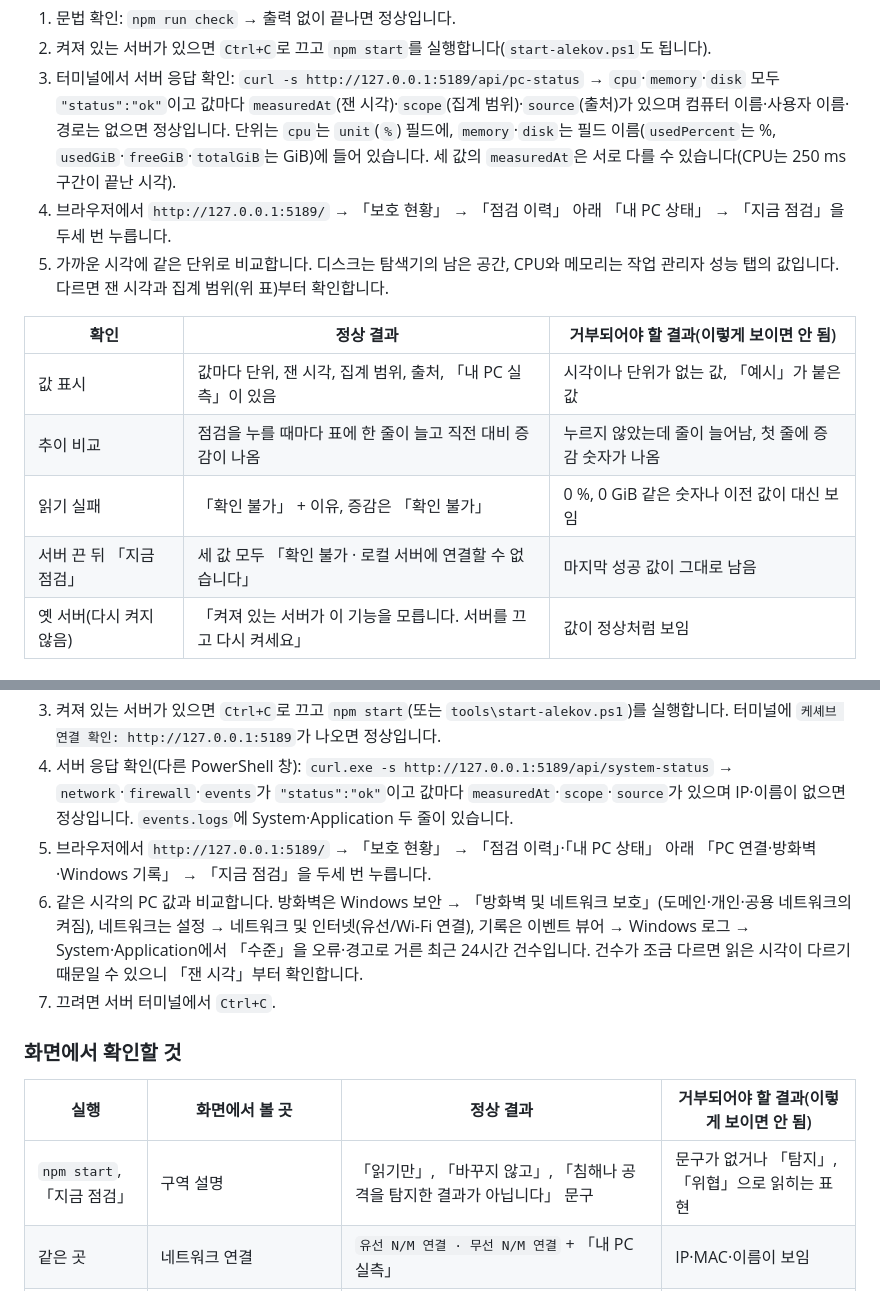
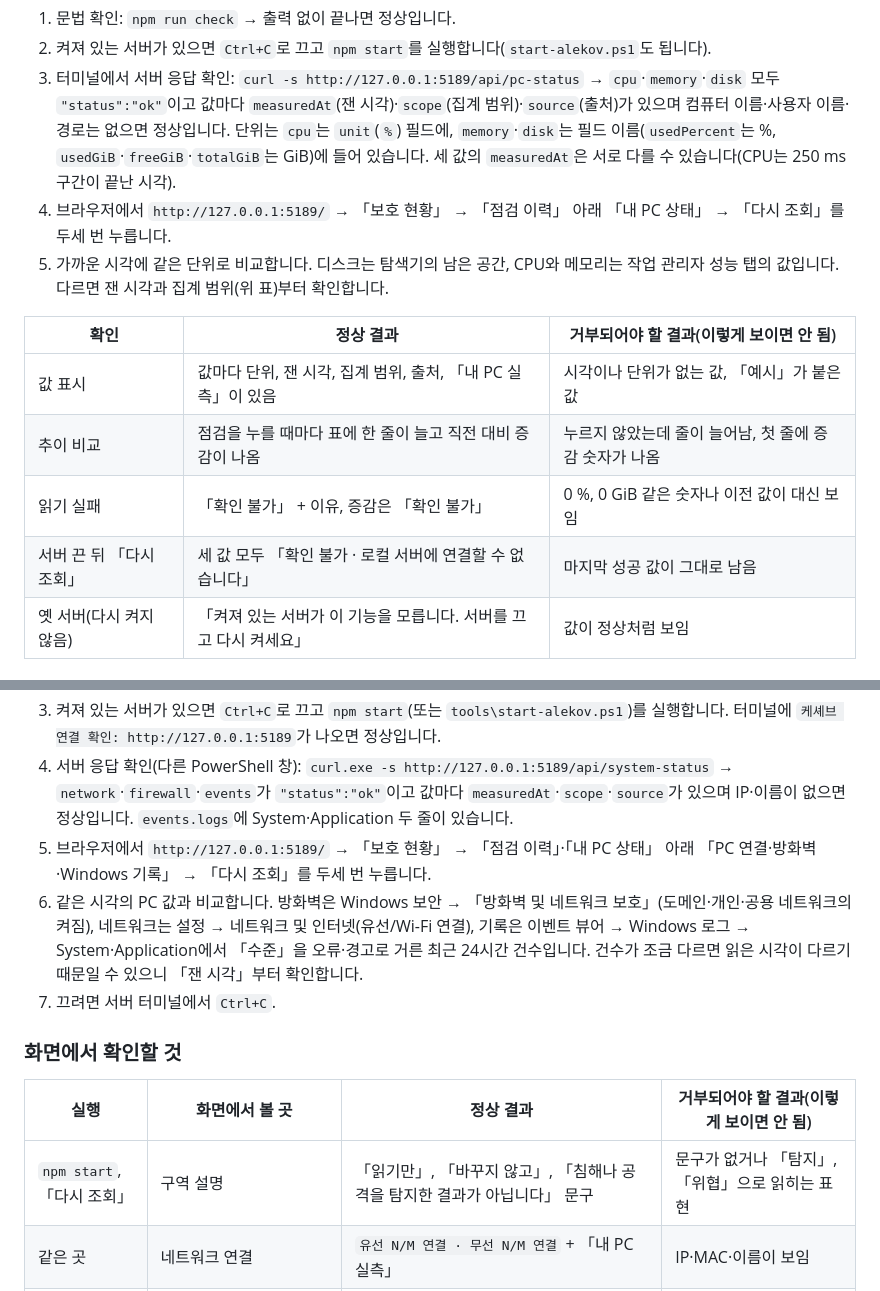
Before and after one commit to onboardingsecurity/choi-bujang-secret-vault, a Markdown page: on-client/docs/DASHBOARD_RUN.md, 2 parts joined by grey strips. Rendered like a GitHub page.

```diff
--- a/on-client/docs/DASHBOARD_RUN.md
+++ b/on-client/docs/DASHBOARD_RUN.md
@@ -109,7 +132,7 @@
 1. 문법 확인: `npm run check` → 출력 없이 끝나면 정상입니다.
 2. 켜져 있는 서버가 있으면 `Ctrl+C`로 끄고 `npm start`를 실행합니다(`start-alekov.ps1`도 됩니다).
 3. 터미널에서 서버 응답 확인: `curl -s http://127.0.0.1:5189/api/pc-status` → `cpu`·`memory`·`disk` 모두 `"status":"ok"`이고 값마다 `measuredAt`(잰 시각)·`scope`(집계 범위)·`source`(출처)가 있으며 컴퓨터 이름·사용자 이름·경로는 없으면 정상입니다. 단위는 `cpu`는 `unit`(`%`) 필드에, `memory`·`disk`는 필드 이름(`usedPercent`는 %, `usedGiB`·`freeGiB`·`totalGiB`는 GiB)에 들어 있습니다. 세 값의 `measuredAt`은 서로 다를 수 있습니다(CPU는 250 ms 구간이 끝난 시각).
-4. 브라우저에서 `http://127.0.0.1:5189/` → 「보호 현황」 → 「점검 이력」 아래 「내 PC 상태」 → 「지금 점검」을 두세 번 누릅니다.
+4. 브라우저에서 `http://127.0.0.1:5189/` → 「보호 현황」 → 「점검 이력」 아래 「내 PC 상태」 → 「다시 조회」를 두세 번 누릅니다.
 5. 가까운 시각에 같은 단위로 비교합니다. 디스크는 탐색기의 남은 공간, CPU와 메모리는 작업 관리자 성능 탭의 값입니다. 다르면 잰 시각과 집계 범위(위 표)부터 확인합니다.
 
 | 확인 | 정상 결과 | 거부되어야 할 결과(이렇게 보이면 안 됨) |
@@ -117,7 +140,7 @@
 | 값 표시 | 값마다 단위, 잰 시각, 집계 범위, 출처, 「내 PC 실측」이 있음 | 시각이나 단위가 없는 값, 「예시」가 붙은 값 |
 | 추이 비교 | 점검을 누를 때마다 표에 한 줄이 늘고 직전 대비 증감이 나옴 | 누르지 않았는데 줄이 늘어남, 첫 줄에 증감 숫자가 나옴 |
 | 읽기 실패 | 「확인 불가」 + 이유, 증감은 「확인 불가」 | 0 %, 0 GiB 같은 숫자나 이전 값이 대신 보임 |
-| 서버 끈 뒤 「지금 점검」 | 세 값 모두 「확인 불가 · 로컬 서버에 연결할 수 없습니다」 | 마지막 성공 값이 그대로 남음 |
+| 서버 끈 뒤 「다시 조회」 | 세 값 모두 「확인 불가 · 로컬 서버에 연결할 수 없습니다」 | 마지막 성공 값이 그대로 남음 |
 | 옛 서버(다시 켜지 않음) | 「켜져 있는 서버가 이 기능을 모릅니다. 서버를 끄고 다시 켜세요」 | 값이 정상처럼 보임 |
 
 ### 사용자 확인 결과 (2026-10-28)
@@ -179,7 +202,7 @@
 2. 시험: `node --test test/system-status.test.mjs` → `pass 12`, `fail 0`이 정상입니다(뒤의 네 시험은 이 PC에서 읽기 전용으로 실제 읽습니다. Windows가 아니면 건너뜁니다. 권한 거부 시험은 관리자 권한으로 실행 중이면 건너뜁니다).
 3. 켜져 있는 서버가 있으면 `Ctrl+C`로 끄고 `npm start`(또는 `tools\start-alekov.ps1`)를 실행합니다. 터미널에 `케셰브 연결 확인: http://127.0.0.1:5189`가 나오면 정상입니다.
 4. 서버 응답 확인(다른 PowerShell 창): `curl.exe -s http://127.0.0.1:5189/api/system-status` → `network`·`firewall`·`events`가 `"status":"ok"`이고 값마다 `measuredAt`·`scope`·`source`가 있으며 IP·이름이 없으면 정상입니다. `events.logs`에 System·Application 두 줄이 있습니다.
-5. 브라우저에서 `http://127.0.0.1:5189/` → 「보호 현황」 → 「점검 이력」·「내 PC 상태」 아래 「PC 연결·방화벽·Windows 기록」 → 「지금 점검」을 두세 번 누릅니다.
+5. 브라우저에서 `http://127.0.0.1:5189/` → 「보호 현황」 → 「점검 이력」·「내 PC 상태」 아래 「PC 연결·방화벽·Windows 기록」 → 「다시 조회」를 두세 번 누릅니다.
 6. 같은 시각의 PC 값과 비교합니다. 방화벽은 Windows 보안 → 「방화벽 및 네트워크 보호」(도메인·개인·공용 네트워크의 켜짐), 네트워크는 설정 → 네트워크 및 인터넷(유선/Wi-Fi 연결), 기록은 이벤트 뷰어 → Windows 로그 → System·Application에서 「수준」을 오류·경고로 거른 최근 24시간 건수입니다. 건수가 조금 다르면 읽은 시각이 다르기 때문일 수 있으니 「잰 시각」부터 확인합니다.
 7. 끄려면 서버 터미널에서 `Ctrl+C`.
 
@@ -187,7 +210,7 @@
 
 | 실행 | 화면에서 볼 곳 | 정상 결과 | 거부되어야 할 결과(이렇게 보이면 안 됨) |
 | --- | --- | --- | --- |
-| `npm start`, 「지금 점검」 | 구역 설명 | 「읽기만」, 「바꾸지 않고」, 「침해나 공격을 탐지한 결과가 아닙니다」 문구 | 문구가 없거나 「탐지」, 「위협」으로 읽히는 표현 |
+| `npm start`, 「다시 조회」 | 구역 설명 | 「읽기만」, 「바꾸지 않고」, 「침해나 공격을 탐지한 결과가 아닙니다」 문구 | 문구가 없거나 「탐지」, 「위협」으로 읽히는 표현 |
 | 같은 곳 | 네트워크 연결 | `유선 N/M 연결 · 무선 N/M 연결` + 「내 PC 실측」 | IP·MAC·이름이 보임 |
 | 같은 곳 | 방화벽 설정 | `도메인 켜짐 · 개인 켜짐 · 공용 켜짐` + 「읽기만 함」. 꺼진 프로필은 빨간 글씨 | 설정을 바꾸는 버튼이나 「켜기」·「끄기」 |
 | 같은 곳 | Windows System·Application | `오류 N건 · 경고 N건` + 잰 시각·집계 범위·출처 + 「내 PC 실측」 | 읽지 못했는데 0건으로 보임 |
```
Also changed, not shown: other parts of on-client/docs/DASHBOARD_RUN.md (+36 -5 lines).
